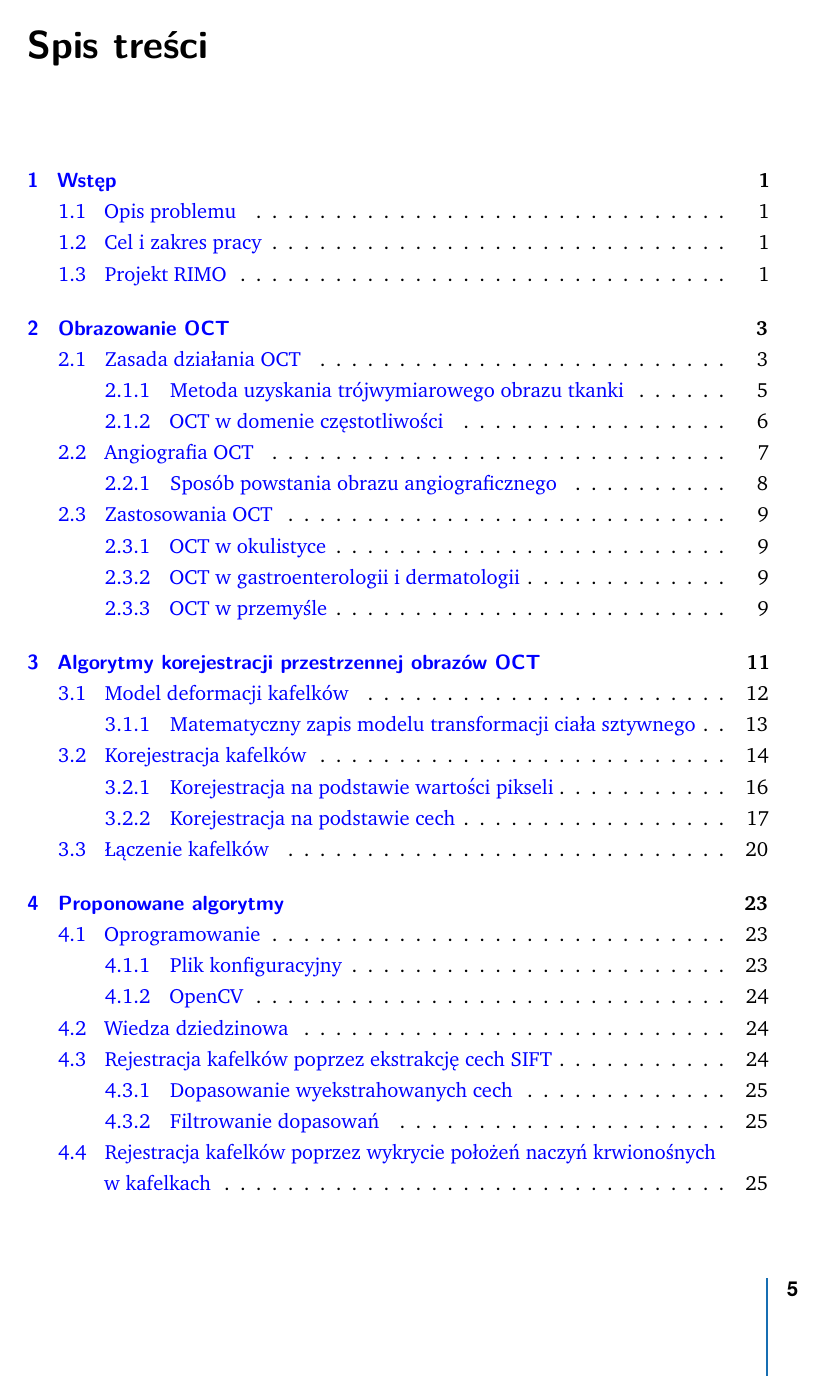
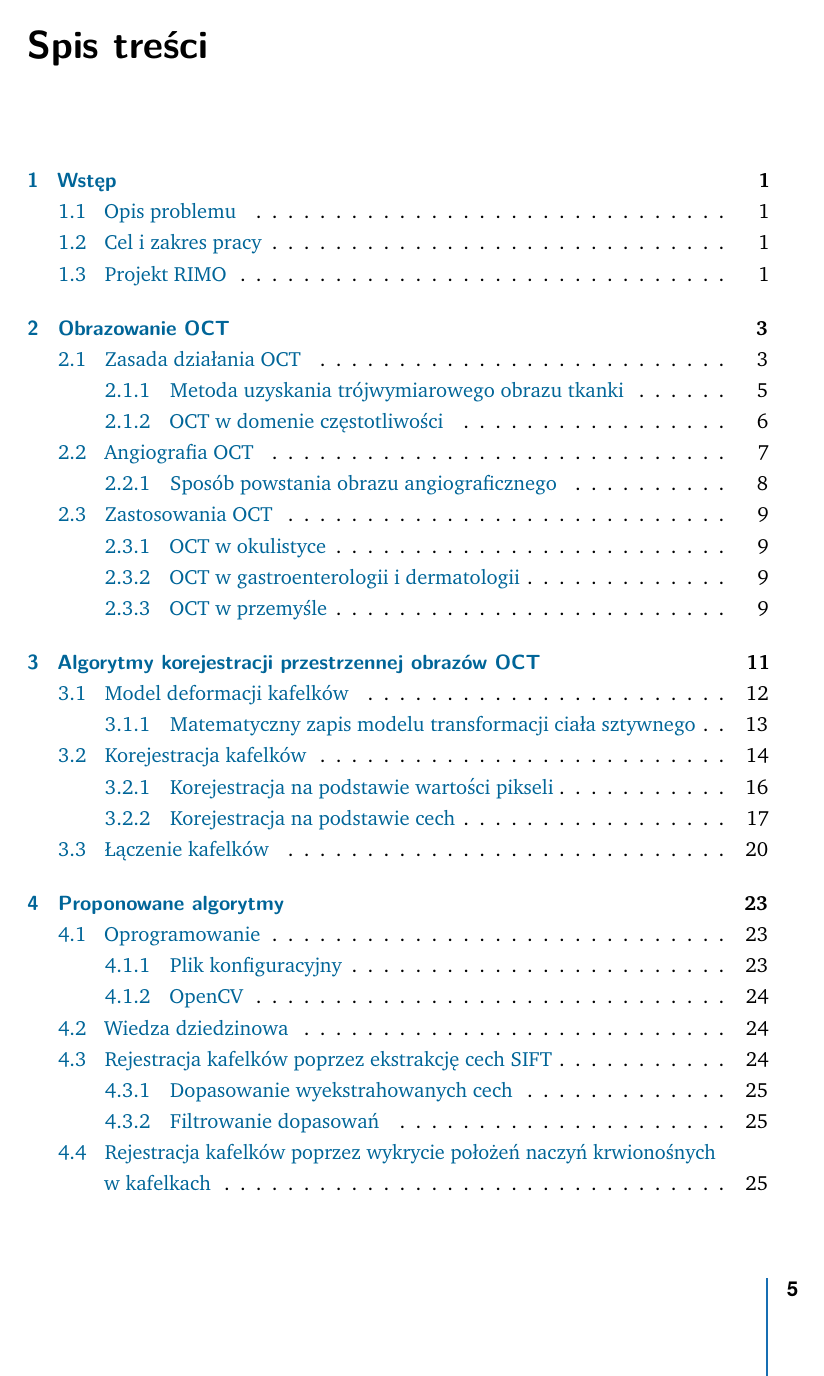
Before and after one commit to aleksandergrzyb/masters-thesis, a LaTeX thesis (thesis.tex): page 5 of 43. Compiled offline with pdfLaTeX.

Commit message:
change color of links to match thesis template

```diff
--- a/thesis.tex
+++ b/thesis.tex
@@ -113,12 +113,14 @@
 	colortheme=bluemagenta,%
 ]{cleanthesis}
 
+\definecolor{links}{HTML}{006598}
+
 \hypersetup{					% setup the hyperref-package options
 	pdftitle={\thesisTitle},	% 	- title (PDF meta)
 	pdfauthor={\thesisName},	% 	- author (PDF meta)
 	plainpages=false,			% 	-
 	colorlinks=true,			% 	- colorize links?
-	linkcolor=blue,
+	linkcolor=links,
 	citecolor=blue,
 	pdfborder={0 0 0},			% 	-
 	breaklinks=true,			% 	- allow line break inside links
```
